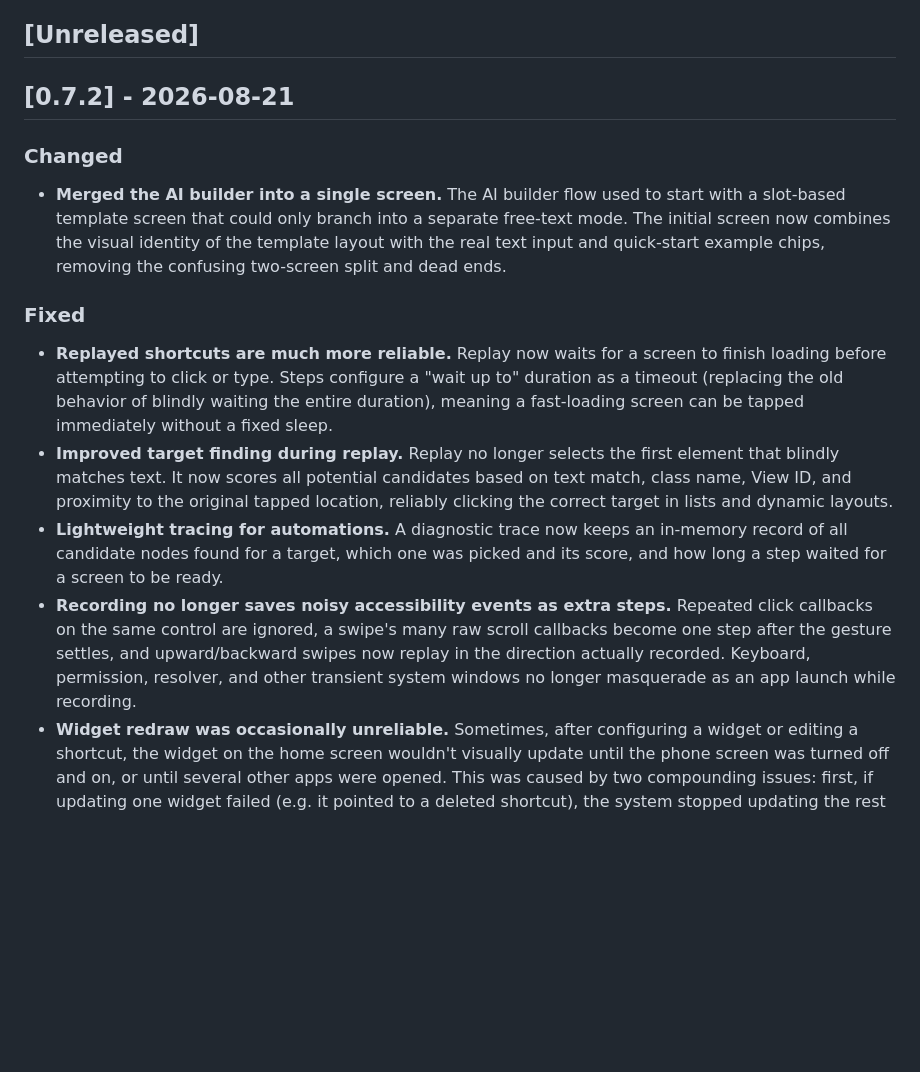
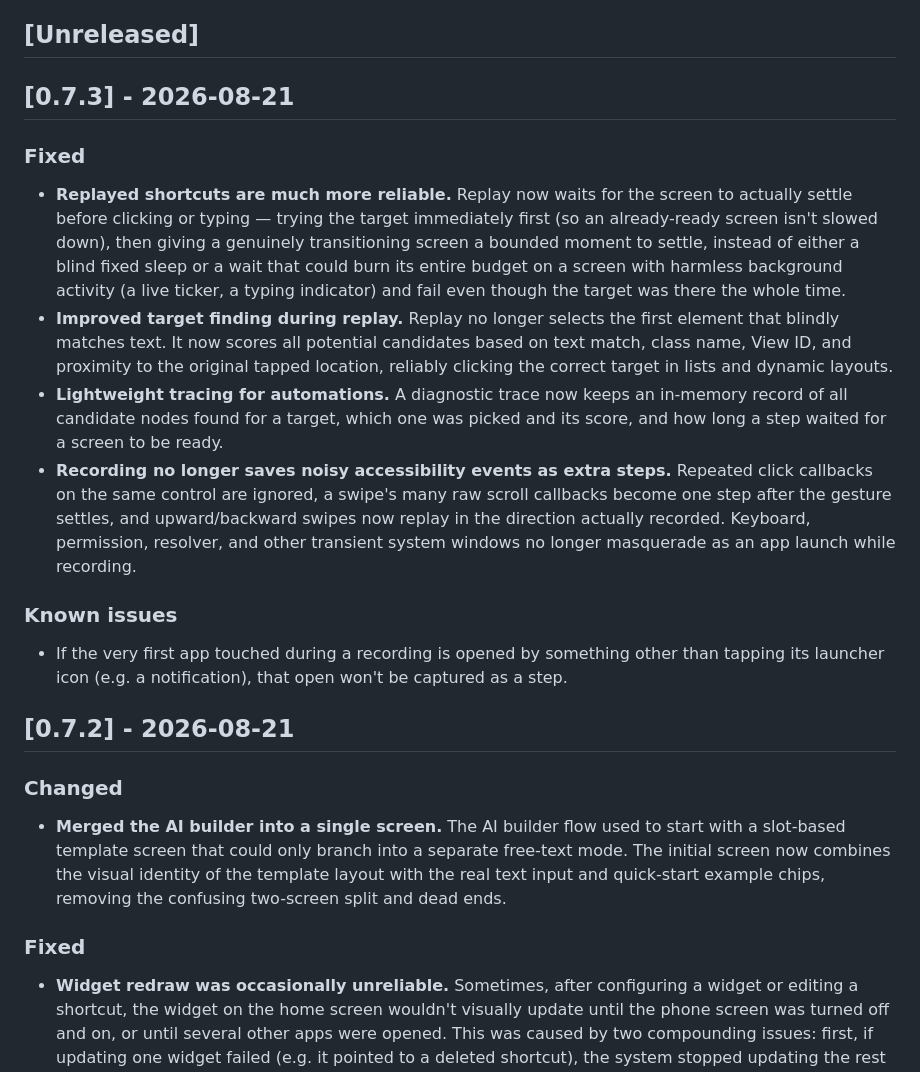
Before and after one commit to agamairi/Shortcuts, a Markdown page: changelog.md, the part around the change. GitHub-like rendering; blank space fills up the shorter version.

Commit message:
docs: place recorder-reliability changelog entries under 0.7.3, not 0.7.2
The rebase onto origin/main's finalized 0.7.2 section merged the new
entries into that already-shipped section by textual coincidence. Move
them into a fresh Unreleased/0.7.3 section where they belong.

Co-Authored-By: Claude Sonnet 5 <noreply@anthropic.com>

```diff
--- a/changelog.md
+++ b/changelog.md
@@ -7,12 +7,9 @@ and this project adheres to [Semantic Versioning](https://semver.org/spec/v2.0.0
 
 ## [Unreleased]
 
-## [0.7.2] - 2026-08-21
-### Changed
-- **Merged the AI builder into a single screen.** The AI builder flow used to start with a slot-based template screen that could only branch into a separate free-text mode. The initial screen now combines the visual identity of the template layout with the real text input and quick-start example chips, removing the confusing two-screen split and dead ends.
-
+## [0.7.3] - 2026-08-21
 ### Fixed
-- **Replayed shortcuts are much more reliable.** Replay now waits for a screen to finish loading before attempting to click or type. Steps configure a "wait up to" duration as a timeout (replacing the old behavior of blindly waiting the entire duration), meaning a fast-loading screen can be tapped immediately without a fixed sleep.
+- **Replayed shortcuts are much more reliable.** Replay now waits for the screen to actually settle before clicking or typing — trying the target immediately first (so an already-ready screen isn't slowed down), then giving a genuinely transitioning screen a bounded moment to settle, instead of either a blind fixed sleep or a wait that could burn its entire budget on a screen with harmless background activity (a live ticker, a typing indicator) and fail even though the target was there the whole time.
 - **Improved target finding during replay.** Replay no longer selects the first element that blindly matches text. It now scores all potential candidates based on text match, class name, View ID, and proximity to the original tapped location, reliably clicking the correct target in lists and dynamic layouts.
 - **Lightweight tracing for automations.** A diagnostic trace now keeps an in-memory record of all candidate nodes found for a target, which one was picked and its score, and how long a step waited for a screen to be ready.
 - **Recording no longer saves noisy accessibility events as extra steps.** Repeated click callbacks on
@@ -20,6 +17,16 @@ and this project adheres to [Semantic Versioning](https://semver.org/spec/v2.0.0
   gesture settles, and upward/backward swipes now replay in the direction actually recorded.
   Keyboard, permission, resolver, and other transient system windows no longer masquerade as an
   app launch while recording.
+
+### Known issues
+- If the very first app touched during a recording is opened by something other than tapping its
+  launcher icon (e.g. a notification), that open won't be captured as a step.
+
+## [0.7.2] - 2026-08-21
+### Changed
+- **Merged the AI builder into a single screen.** The AI builder flow used to start with a slot-based template screen that could only branch into a separate free-text mode. The initial screen now combines the visual identity of the template layout with the real text input and quick-start example chips, removing the confusing two-screen split and dead ends.
+
+### Fixed
 - **Widget redraw was occasionally unreliable.** Sometimes, after configuring a widget or editing a shortcut, the widget on the home screen wouldn't visually update until the phone screen was turned off and on, or until several other apps were opened. This was caused by two compounding issues: first, if updating one widget failed (e.g. it pointed to a deleted shortcut), the system stopped updating the rest of the widgets in the batch. Second, some phone launchers aggressively cache the widget view and ignore background updates. We now update each widget individually so one broken widget can't block the rest, we log precisely which ones fail to help with future debugging, and we send a "nudge" to the launcher to force it to invalidate its cache and show the new widget right away.
 - **Recorder app launches are now replayable.** Opening an app from the home screen was recorded as
   a brittle tap on that launcher's icon, which can move or differ between devices. It now records
```
